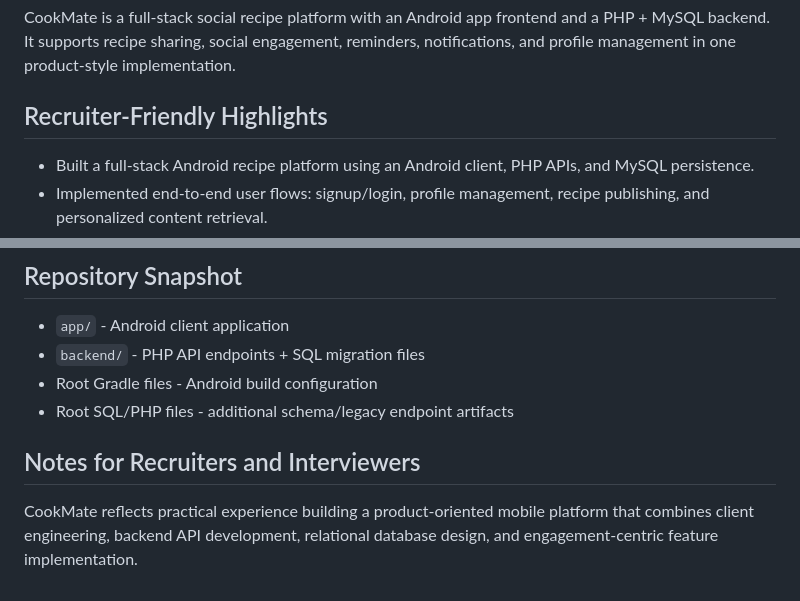
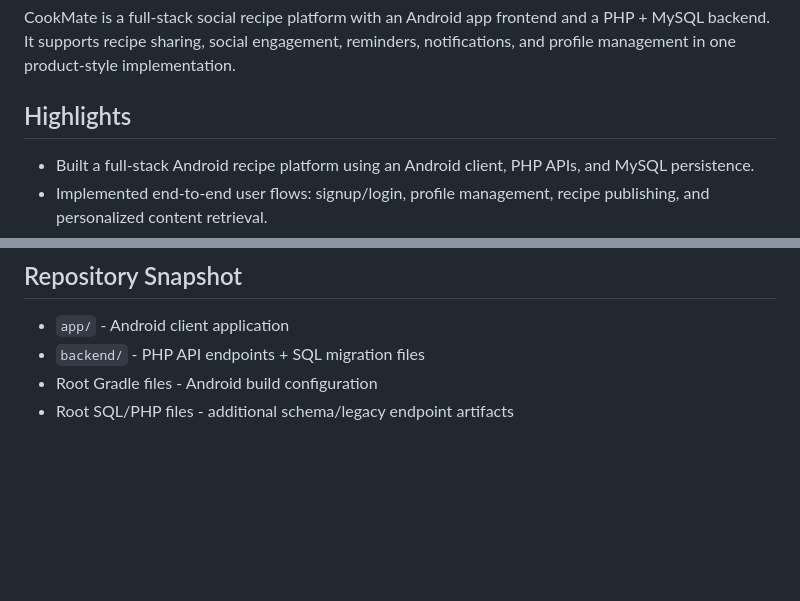
Before and after one commit to MFaheemS/Cookmate, a Markdown page: README.md, 2 parts joined by grey strips. Drawn GitHub-style; blank space fills up the shorter version.

Commit message:
Revise README highlights and remove recruiter notes
Updated README to remove recruiter-specific section and enhance highlights.

```diff
--- a/README.md
+++ b/README.md
@@ -2,7 +2,7 @@
 
 CookMate is a full-stack social recipe platform with an Android app frontend and a PHP + MySQL backend. It supports recipe sharing, social engagement, reminders, notifications, and profile management in one product-style implementation.
 
-## Recruiter-Friendly Highlights
+## Highlights
 
 - Built a full-stack Android recipe platform using an Android client, PHP APIs, and MySQL persistence.
 - Implemented end-to-end user flows: signup/login, profile management, recipe publishing, and personalized content retrieval.
@@ -123,7 +123,3 @@ Representative backend files:
 - `backend/` - PHP API endpoints + SQL migration files
 - Root Gradle files - Android build configuration
 - Root SQL/PHP files - additional schema/legacy endpoint artifacts
-
-## Notes for Recruiters and Interviewers
-
-CookMate reflects practical experience building a product-oriented mobile platform that combines client engineering, backend API development, relational database design, and engagement-centric feature implementation.
```
